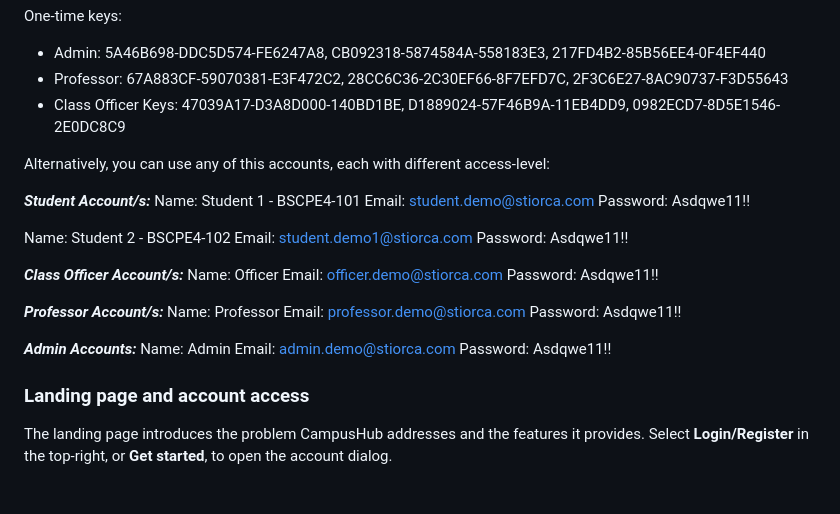
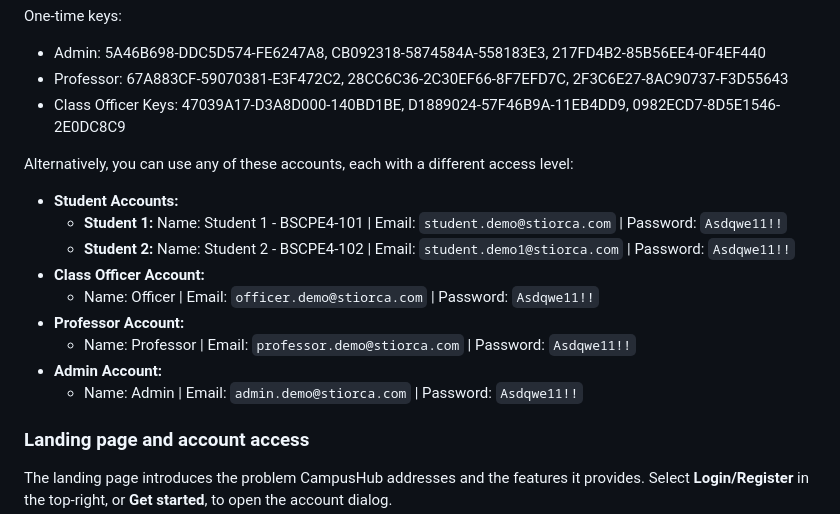
Before and after one commit to red-rinsil/CampusHub, a Markdown page: README.md, the part around the change. Drawn GitHub-style; blank space fills up the shorter version.

```diff
--- a/README.md
+++ b/README.md
@@ -29,31 +29,17 @@ One-time keys:
 - Professor: 67A883CF-59070381-E3F472C2, 28CC6C36-2C30EF66-8F7EFD7C, 2F3C6E27-8AC90737-F3D55643
 - Class Officer Keys: 47039A17-D3A8D000-140BD1BE, D1889024-57F46B9A-11EB4DD9, 0982ECD7-8D5E1546-2E0DC8C9
 
-Alternatively, you can use any of this accounts, each with different access-level:
+Alternatively, you can use any of these accounts, each with a different access level:
 
-***Student Account/s:***
-Name: Student 1 - BSCPE4-101
-Email: student.demo@stiorca.com
-Password: Asdqwe11!!
-
-Name: Student 2 - BSCPE4-102
-Email: student.demo1@stiorca.com
-Password: Asdqwe11!!
-
-***Class Officer Account/s:***
-Name: Officer
-Email: officer.demo@stiorca.com
-Password: Asdqwe11!!
-
- ***Professor Account/s:***
-Name: Professor
-Email: professor.demo@stiorca.com
-Password: Asdqwe11!!
-
- ***Admin Accounts:***
-Name: Admin
-Email: admin.demo@stiorca.com
-Password: Asdqwe11!!
+* **Student Accounts:**
+  * **Student 1:** Name: Student 1 - BSCPE4-101 | Email: `student.demo@stiorca.com` | Password: `Asdqwe11!!`
+  * **Student 2:** Name: Student 2 - BSCPE4-102 | Email: `student.demo1@stiorca.com` | Password: `Asdqwe11!!`
+* **Class Officer Account:**
+  * Name: Officer | Email: `officer.demo@stiorca.com` | Password: `Asdqwe11!!`
+* **Professor Account:**
+  * Name: Professor | Email: `professor.demo@stiorca.com` | Password: `Asdqwe11!!`
+* **Admin Account:**
+  * Name: Admin | Email: `admin.demo@stiorca.com` | Password: `Asdqwe11!!`
 
 ### Landing page and account access
 
```
